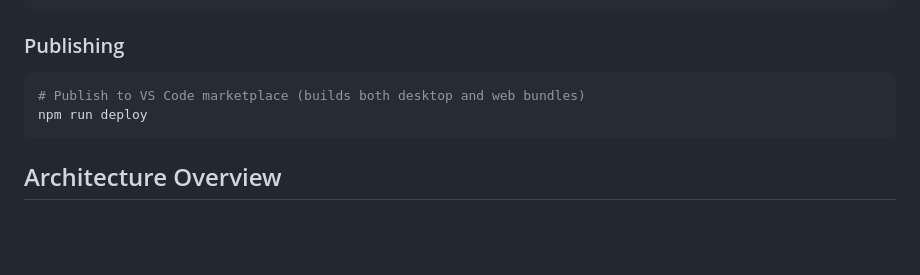
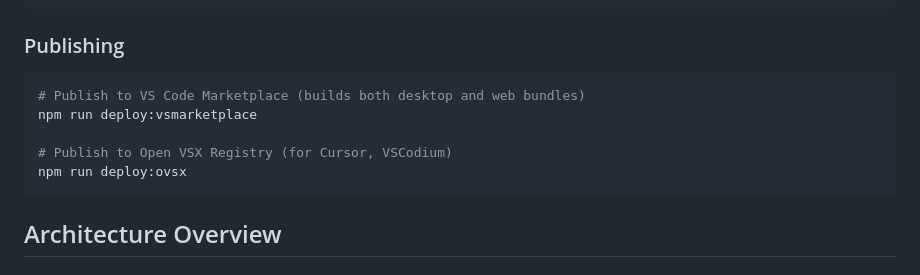
Before and after one commit to DavidLGoldberg/jumpy2, a Markdown page: CLAUDE.md, the part around the change. GitHub-like rendering; blank space fills up the shorter version.

Commit message:
Update documentation to reference new deploy scripts
Co-authored-by: DavidLGoldberg <578479+DavidLGoldberg@users.noreply.github.com>

````diff
--- a/CLAUDE.md
+++ b/CLAUDE.md
@@ -73,8 +73,11 @@ npm run run-in-browser
 ### Publishing
 
 ```bash
-# Publish to VS Code marketplace (builds both desktop and web bundles)
-npm run deploy
+# Publish to VS Code Marketplace (builds both desktop and web bundles)
+npm run deploy:vsmarketplace
+
+# Publish to Open VSX Registry (for Cursor, VSCodium)
+npm run deploy:ovsx
 ```
 
 ## Architecture Overview
````
Also changed, not shown: BROWSER_SUPPORT.md (+1 -1 lines).
